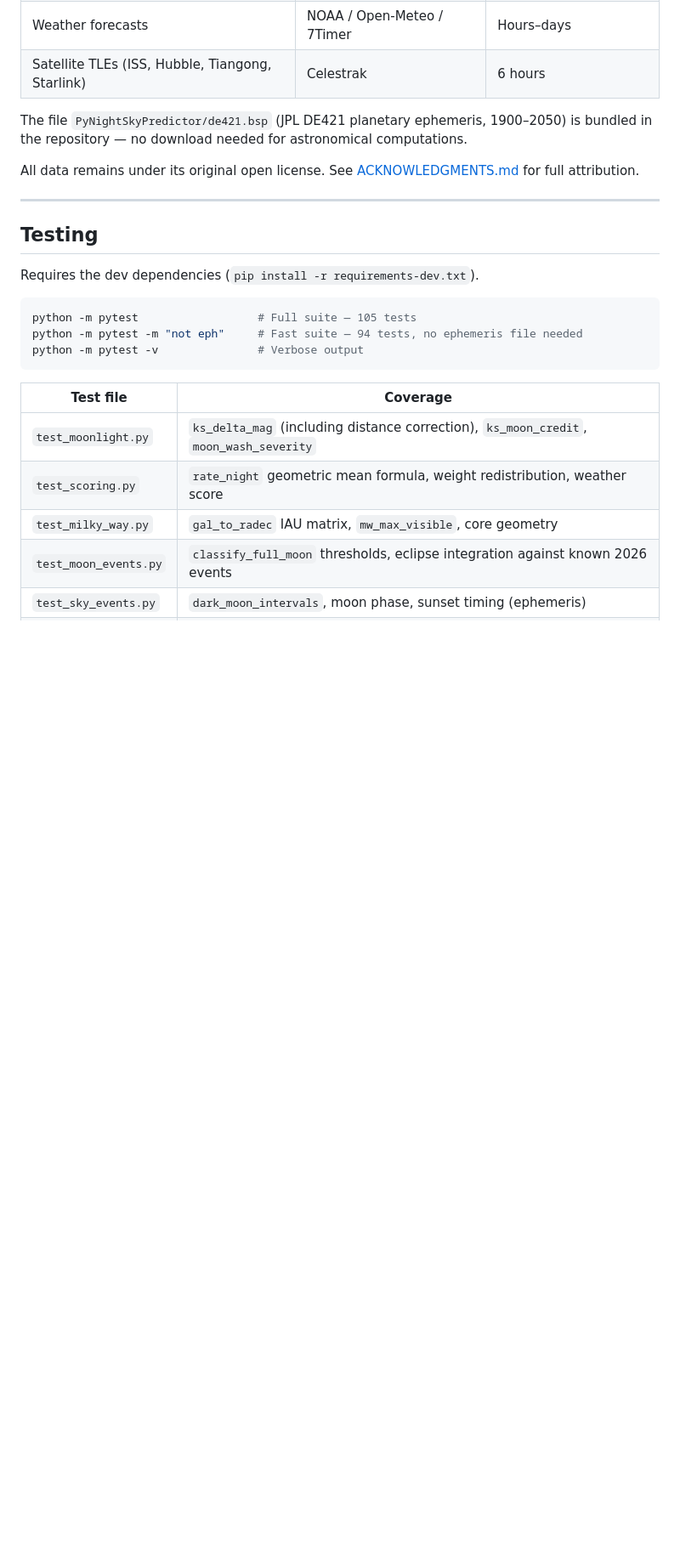
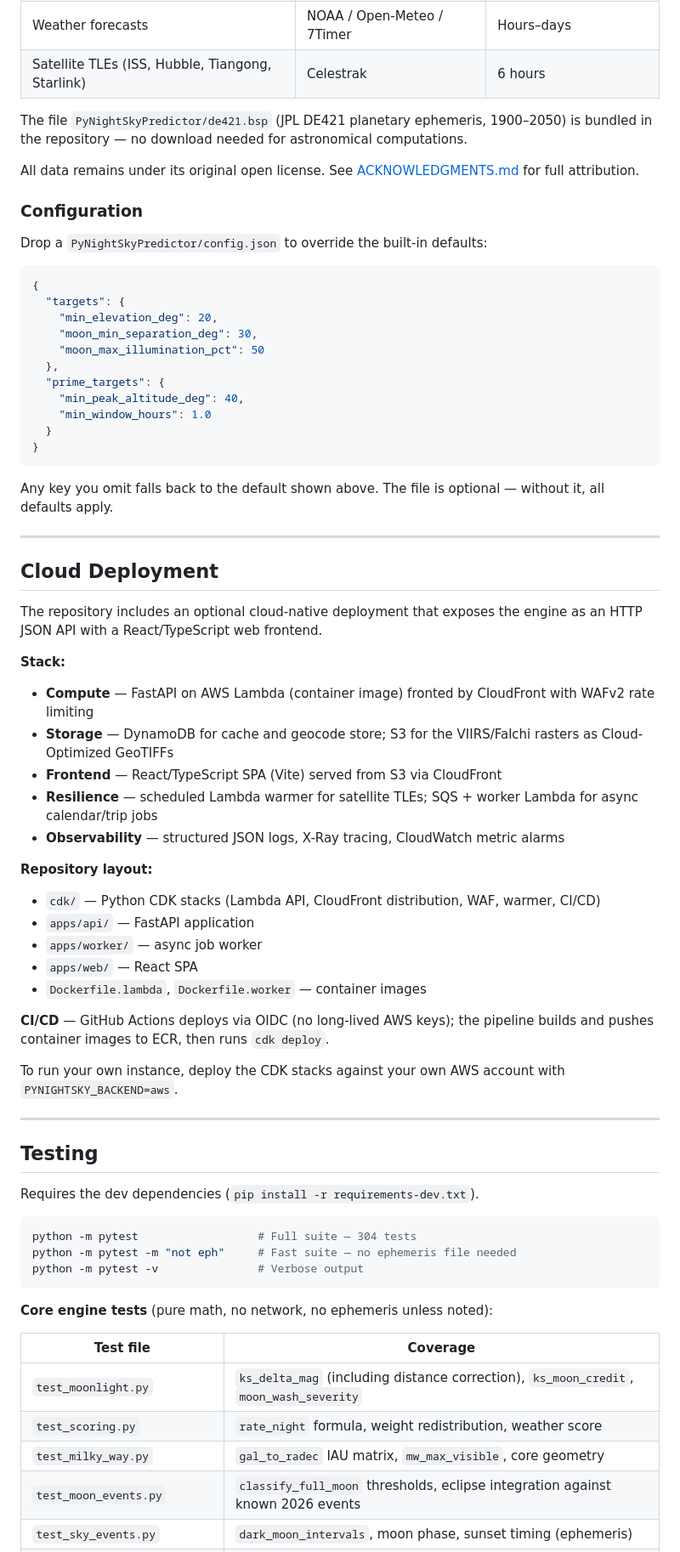
Before and after one commit to mbeher2200/DarkHours, a Markdown page: README.md, the part around one of its changes. Shown at 85% size. Rendered like a GitHub page; blank space fills up the shorter version.

````diff
--- a/README.md
+++ b/README.md
@@ -389,6 +391,50 @@ The file `PyNightSkyPredictor/de421.bsp` (JPL DE421 planetary ephemeris, 1900–
 
 All data remains under its original open license. See [ACKNOWLEDGMENTS.md](docs/ACKNOWLEDGMENTS.md) for full attribution.
 
+### Configuration
+
+Drop a `PyNightSkyPredictor/config.json` to override the built-in defaults:
+
+```json
+{
+  "targets": {
+    "min_elevation_deg": 20,
+    "moon_min_separation_deg": 30,
+    "moon_max_illumination_pct": 50
+  },
+  "prime_targets": {
+    "min_peak_altitude_deg": 40,
+    "min_window_hours": 1.0
+  }
+}
+```
+
+Any key you omit falls back to the default shown above. The file is optional — without it, all defaults apply.
+
+---
+
+## Cloud Deployment
+
+The repository includes an optional cloud-native deployment that exposes the engine as an HTTP JSON API with a React/TypeScript web frontend.
+
+**Stack:**
+- **Compute** — FastAPI on AWS Lambda (container image) fronted by CloudFront with WAFv2 rate limiting
+- **Storage** — DynamoDB for cache and geocode store; S3 for the VIIRS/Falchi rasters as Cloud-Optimized GeoTIFFs
+- **Frontend** — React/TypeScript SPA (Vite) served from S3 via CloudFront
+- **Resilience** — scheduled Lambda warmer for satellite TLEs; SQS + worker Lambda for async calendar/trip jobs
+- **Observability** — structured JSON logs, X-Ray tracing, CloudWatch metric alarms
+
+**Repository layout:**
+- `cdk/` — Python CDK stacks (Lambda API, CloudFront distribution, WAF, warmer, CI/CD)
+- `apps/api/` — FastAPI application
+- `apps/worker/` — async job worker
+- `apps/web/` — React SPA
+- `Dockerfile.lambda`, `Dockerfile.worker` — container images
+
+**CI/CD** — GitHub Actions deploys via OIDC (no long-lived AWS keys); the pipeline builds and pushes container images to ECR, then runs `cdk deploy`.
+
+To run your own instance, deploy the CDK stacks against your own AWS account with `PYNIGHTSKY_BACKEND=aws`.
+
 ---
 
 ## Testing
@@ -396,15 +442,17 @@ All data remains under its original open license. See [ACKNOWLEDGMENTS.md](docs/
 Requires the dev dependencies (`pip install -r requirements-dev.txt`).
 
 ```bash
-python -m pytest                  # Full suite — 105 tests
-python -m pytest -m "not eph"     # Fast suite — 94 tests, no ephemeris file needed
+python -m pytest                  # Full suite — 304 tests
+python -m pytest -m "not eph"     # Fast suite — no ephemeris file needed
 python -m pytest -v               # Verbose output
 ```
+
+**Core engine tests** (pure math, no network, no ephemeris unless noted):
 
 | Test file | Coverage |
 |-----------|----------|
 | `test_moonlight.py` | `ks_delta_mag` (including distance correction), `ks_moon_credit`, `moon_wash_severity` |
-| `test_scoring.py` | `rate_night` geometric mean formula, weight redistribution, weather score |
+| `test_scoring.py` | `rate_night` formula, weight redistribution, weather score |
 | `test_milky_way.py` | `gal_to_radec` IAU matrix, `mw_max_visible`, core geometry |
 | `test_moon_events.py` | `classify_full_moon` thresholds, eclipse integration against known 2026 events |
 | `test_sky_events.py` | `dark_moon_intervals`, moon phase, sunset timing (ephemeris) |
````
Also changed, not shown: other parts of README.md (+29 -8 lines).
